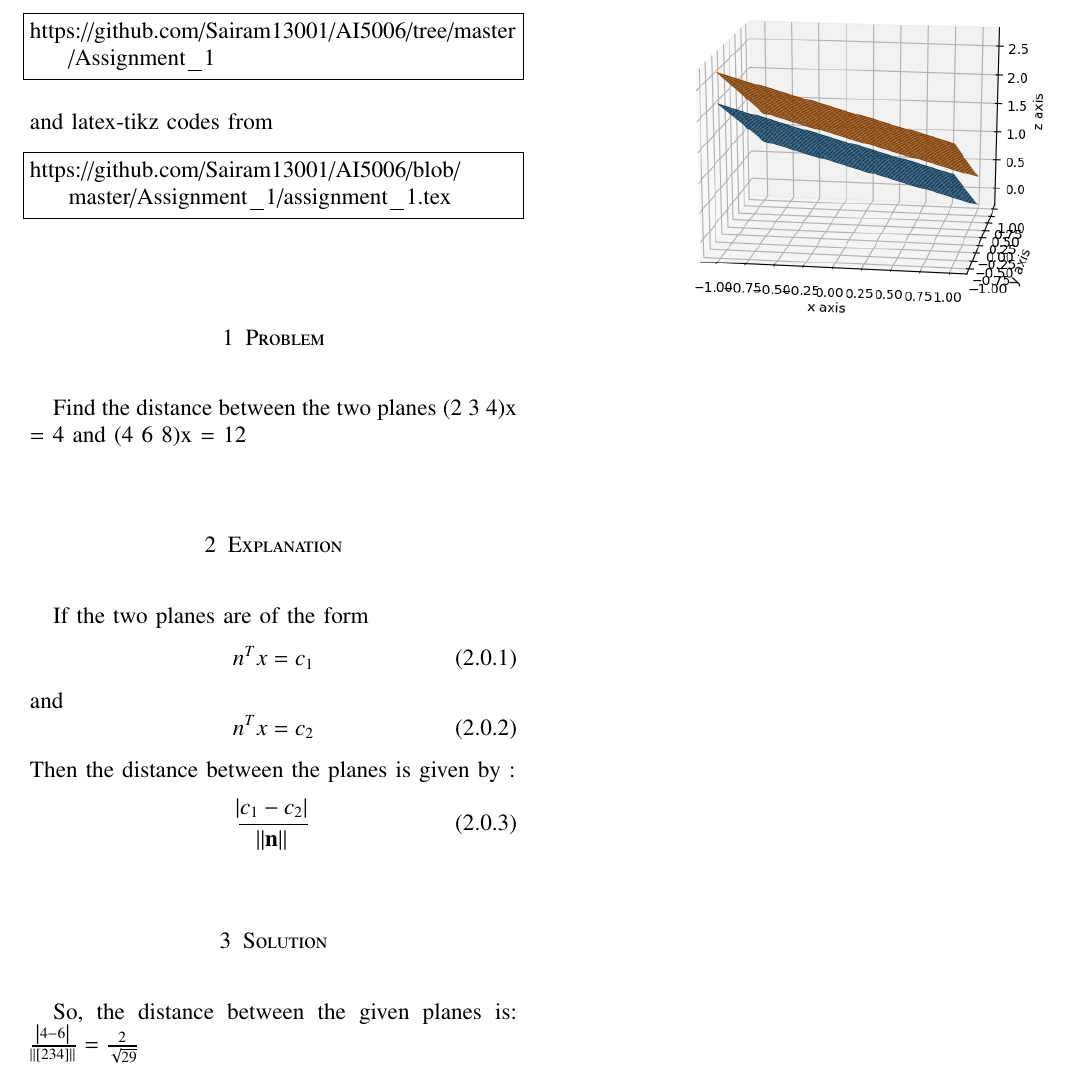
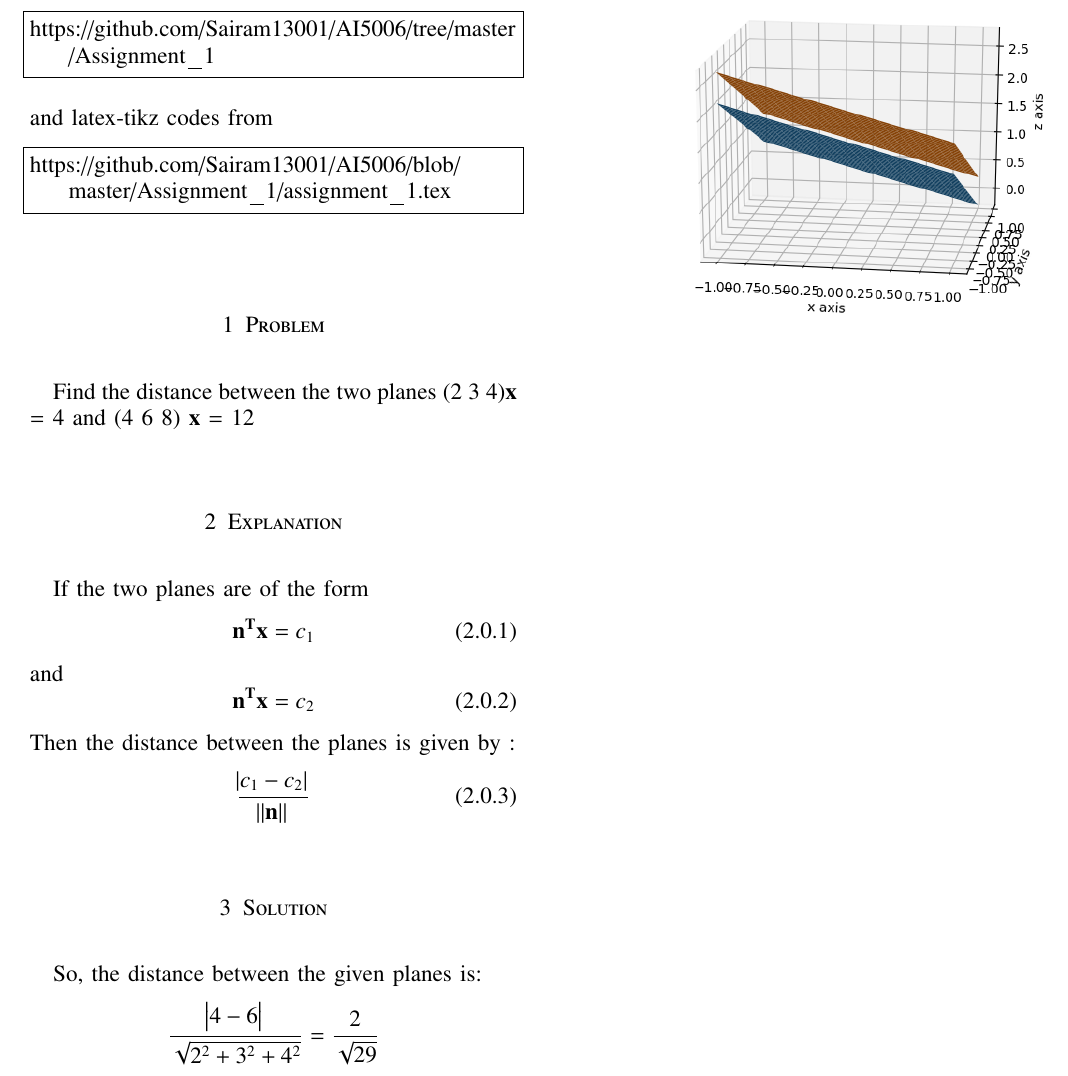
Before and after one commit to Sairam13001/AI5006, a LaTeX problem sheet (Assignment_1/assignment_1.tex): part of the page, cut so that both start at the same text. Compiled offline with pdfLaTeX.

Commit message:
Update assignment_1.tex

```diff
--- a/Assignment_1/assignment_1.tex
+++ b/Assignment_1/assignment_1.tex
@@ -158,14 +158,14 @@ https://github.com/Sairam13001/AI5006/blob/master/Assignment_1/assignment_1.tex
 %
 \section{Problem}
 Find the distance between the two planes
-(2 3 4)x = 4 and (4 6 8)x = 12
+(2 3 4)\( \Vec{x} \) = 4 and (4 6 8) \( \Vec{x} \) = 12
 \section{Explanation}
 If the two planes are of the form
 \begin{equation}
-   \ n^T x = c_1 \
+   \ \Vec{n^T} \Vec{x} = c_1 \
 \end{equation} and
 \begin{equation}
-    \ n^T x = c_2\
+    \ \Vec{n^T} \Vec{x} = c_2\
 \end{equation} Then the distance between the planes is given by :
 \begin{equation}
 \frac{\abs{c_1-c_2}}{\norm{\vec{n}}}
@@ -173,7 +173,9 @@ If the two planes are of the form
 
 \section{Solution}
 So, the distance between the given planes is:
-\(\frac{\abs{4 - 6}}{\norm {[2 3 4]}}   =   \frac{2}{\sqrt{29}}\)
+\begin{equation*}
+ \ \frac{\abs{4 - 6}}{\sqrt{2^2+3^2+4^2}}   =   \frac{2}{\sqrt{29}} \
+\end{equation*}
 
 \begin{center}
 \includegraphics[width = .6\textwidth]{parallel planes.png}
```
